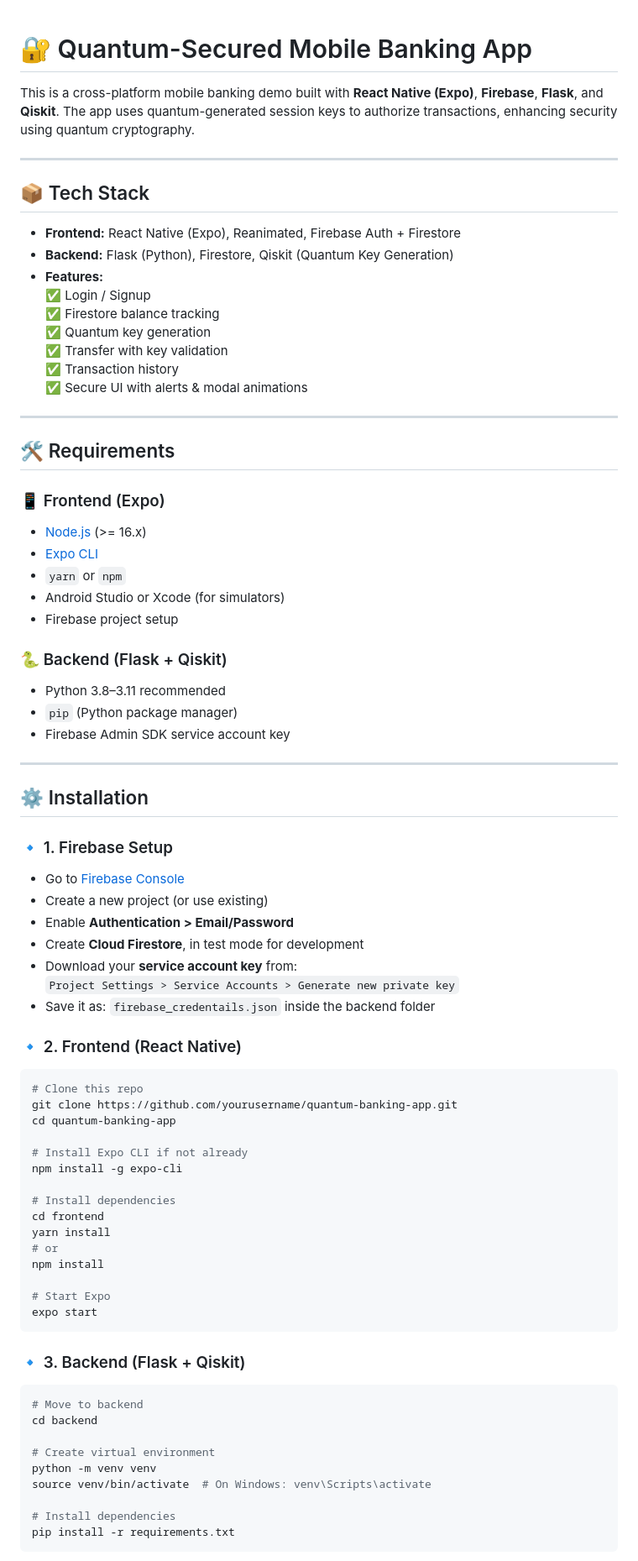
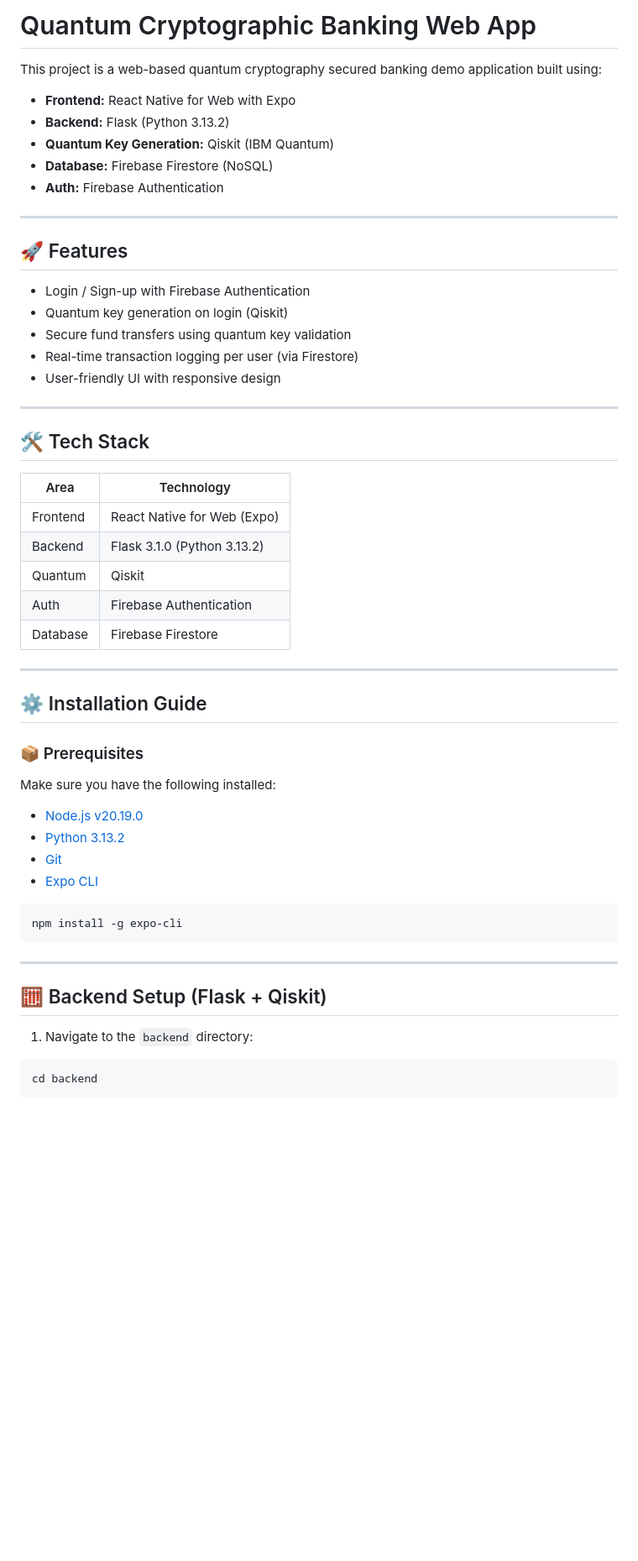
Before and after one commit to Ramprakash-Curtin/RamsbankingQuantumApp, a Markdown page: README.MD, the part around one of its changes. Shown at 84% size. GitHub-like rendering; blank space fills up the shorter version.

````diff
--- a/README.MD
+++ b/README.MD
@@ -1,83 +1,59 @@
+# Quantum Cryptographic Banking Web App
 
-# 🔐 Quantum-Secured Mobile Banking App
+This project is a web-based quantum cryptography secured banking demo application built using:
 
-This is a cross-platform mobile banking demo built with **React Native (Expo)**, **Firebase**, **Flask**, and **Qiskit**. The app uses quantum-generated session keys to authorize transactions, enhancing security using quantum cryptography.
+- **Frontend:** React Native for Web with Expo
+- **Backend:** Flask (Python 3.13.2)
+- **Quantum Key Generation:** Qiskit (IBM Quantum)
+- **Database:** Firebase Firestore (NoSQL)
+- **Auth:** Firebase Authentication
 
 ---
 
-## 📦 Tech Stack
+## 🚀 Features
 
-- **Frontend:** React Native (Expo), Reanimated, Firebase Auth + Firestore
-- **Backend:** Flask (Python), Firestore, Qiskit (Quantum Key Generation)
-- **Features:**
-  ✅ Login / Signup
-  ✅ Firestore balance tracking
-  ✅ Quantum key generation
-  ✅ Transfer with key validation
-  ✅ Transaction history
-  ✅ Secure UI with alerts & modal animations
+- Login / Sign-up with Firebase Authentication
+- Quantum key generation on login (Qiskit)
+- Secure fund transfers using quantum key validation
+- Real-time transaction logging per user (via Firestore)
+- User-friendly UI with responsive design
 
 ---
 
-## 🛠️ Requirements
+## 🛠️ Tech Stack
 
-### 📱 Frontend (Expo)
-- [Node.js](https://nodejs.org/) (>= 16.x)
-- [Expo CLI](https://docs.expo.dev/get-started/installation/)
-- `yarn` or `npm`
-- Android Studio or Xcode (for simulators)
-- Firebase project setup
-
-### 🐍 Backend (Flask + Qiskit)
-- Python 3.8–3.11 recommended
-- `pip` (Python package manager)
-- Firebase Admin SDK service account key
+| Area       | Technology               |
+|------------|---------------------------|
+| Frontend   | React Native for Web (Expo) |
+| Backend    | Flask 3.1.0 (Python 3.13.2) |
+| Quantum    | Qiskit                     |
+| Auth       | Firebase Authentication    |
+| Database   | Firebase Firestore         |
 
 ---
 
-## ⚙️ Installation
+## ⚙️ Installation Guide
 
-### 🔹 1. Firebase Setup
+### 📦 Prerequisites
 
-- Go to [Firebase Console](https://console.firebase.google.com)
-- Create a new project (or use existing)
-- Enable **Authentication > Email/Password**
-- Create **Cloud Firestore**, in test mode for development
-- Download your **service account key** from:
-  `Project Settings > Service Accounts > Generate new private key`
-- Save it as: `firebase_credentails.json` inside the backend folder
+Make sure you have the following installed:
 
-### 🔹 2. Frontend (React Native)
+- [Node.js v20.19.0](https://nodejs.org/en/)
+- [Python 3.13.2](https://www.python.org/downloads/)
+- [Git](https://git-scm.com/)
+- [Expo CLI](https://docs.expo.dev/get-started/installation/)
 
 ```bash
-# Clone this repo
-git clone https://github.com/yourusername/quantum-banking-app.git
-cd quantum-banking-app
-
-# Install Expo CLI if not already
 npm install -g expo-cli
-
-# Install dependencies
-cd frontend
-yarn install
-# or
-npm install
-
-# Start Expo
-expo start
 ```
 
-### 🔹 3. Backend (Flask + Qiskit)
+---
+
+## 🧮 Backend Setup (Flask + Qiskit)
+
+1. Navigate to the `backend` directory:
 
 ```bash
-# Move to backend
 cd backend
-
-# Create virtual environment
-python -m venv venv
-source venv/bin/activate  # On Windows: venv\Scripts\activate
-
-# Install dependencies
-pip install -r requirements.txt
 ```
 
````
Also changed, not shown: other parts of README.MD (+92 -102 lines).
